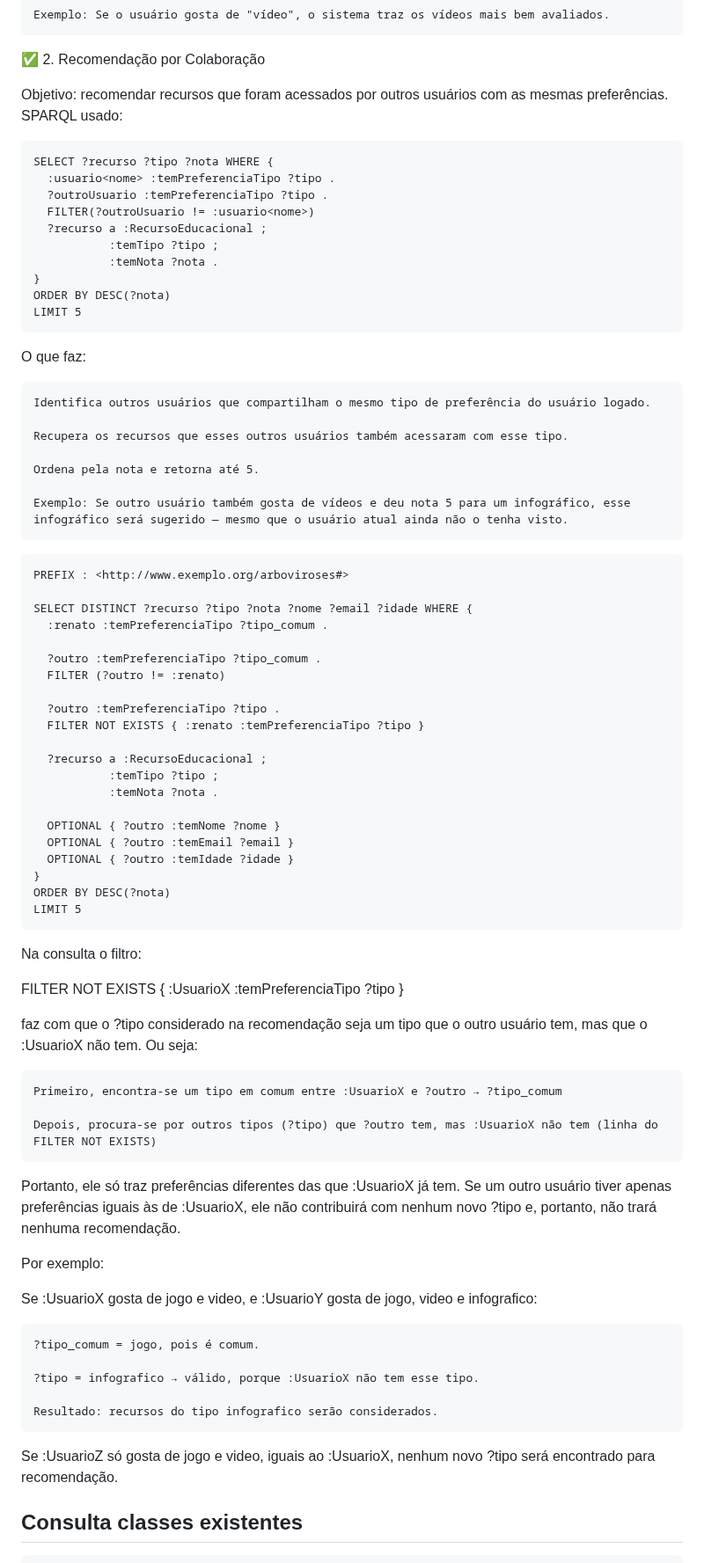
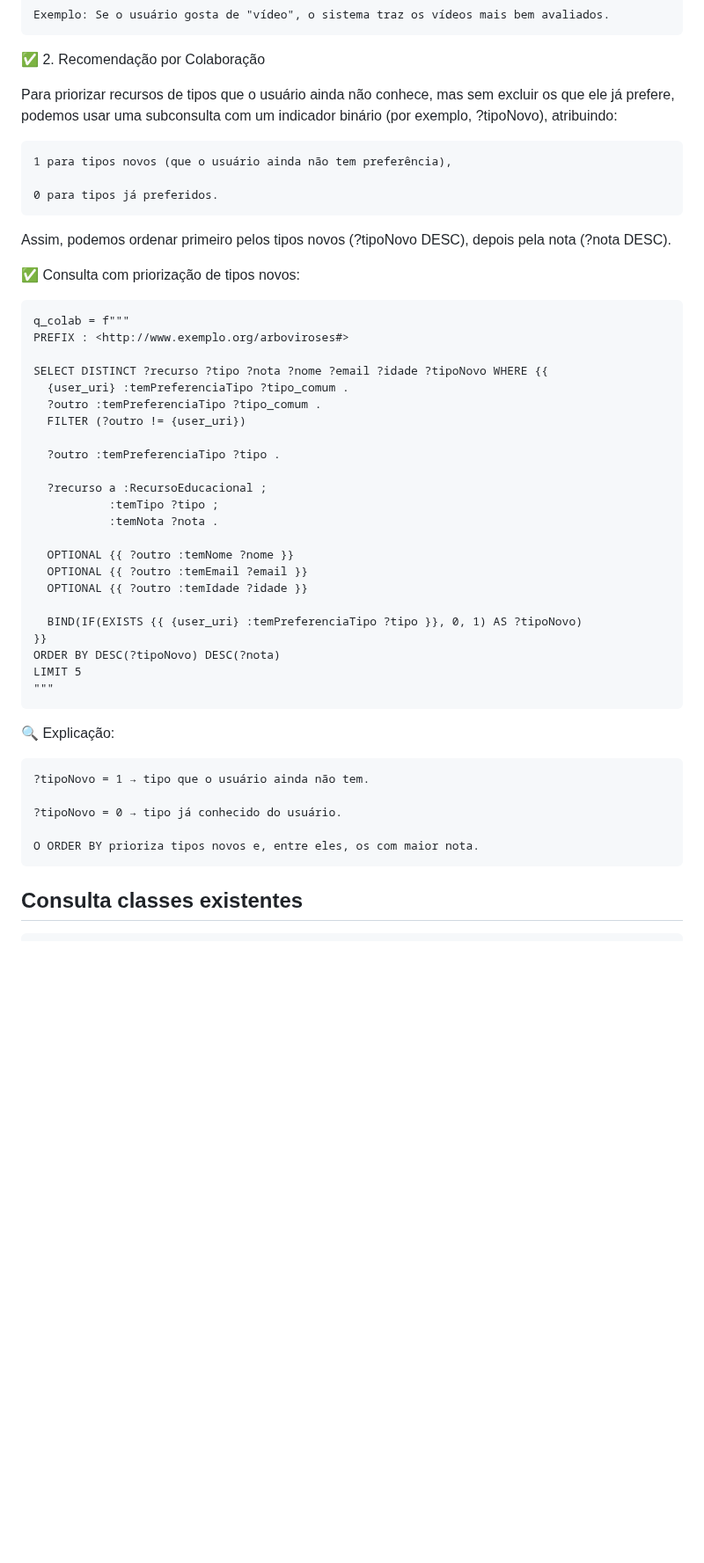
Before and after one commit to renatobdo/SIN5033-Projeto, a Markdown page: README.md, the part around one of its changes. Shown at 88% size. Drawn GitHub-style; blank space fills up the shorter version.

````diff
--- a/README.md
+++ b/README.md
@@ -106,78 +106,49 @@ O que faz:
 
 ✅ 2. Recomendação por Colaboração
 
-Objetivo: recomendar recursos que foram acessados por outros usuários com as mesmas preferências.
-SPARQL usado:
-```
-SELECT ?recurso ?tipo ?nota WHERE {
-  :usuario<nome> :temPreferenciaTipo ?tipo .
-  ?outroUsuario :temPreferenciaTipo ?tipo .
-  FILTER(?outroUsuario != :usuario<nome>)
-  ?recurso a :RecursoEducacional ;
-           :temTipo ?tipo ;
-           :temNota ?nota .
-}
-ORDER BY DESC(?nota)
-LIMIT 5
-```
-O que faz:
+Para priorizar recursos de tipos que o usuário ainda não conhece, mas sem excluir os que ele já prefere, podemos usar uma subconsulta com um indicador binário (por exemplo, ?tipoNovo), atribuindo:
 
-    Identifica outros usuários que compartilham o mesmo tipo de preferência do usuário logado.
+    1 para tipos novos (que o usuário ainda não tem preferência),
 
-    Recupera os recursos que esses outros usuários também acessaram com esse tipo.
+    0 para tipos já preferidos.
 
-    Ordena pela nota e retorna até 5.
+Assim, podemos ordenar primeiro pelos tipos novos (?tipoNovo DESC), depois pela nota (?nota DESC).
 
-    Exemplo: Se outro usuário também gosta de vídeos e deu nota 5 para um infográfico, esse infográfico será sugerido — mesmo que o usuário atual ainda não o tenha visto.
+✅ Consulta com priorização de tipos novos:
 
 ```
+q_colab = f"""
 PREFIX : <http://www.exemplo.org/arboviroses#>
 
-SELECT DISTINCT ?recurso ?tipo ?nota ?nome ?email ?idade WHERE {
-  :renato :temPreferenciaTipo ?tipo_comum .
-
+SELECT DISTINCT ?recurso ?tipo ?nota ?nome ?email ?idade ?tipoNovo WHERE {{
+  {user_uri} :temPreferenciaTipo ?tipo_comum .
   ?outro :temPreferenciaTipo ?tipo_comum .
-  FILTER (?outro != :renato)
+  FILTER (?outro != {user_uri})
 
   ?outro :temPreferenciaTipo ?tipo .
-  FILTER NOT EXISTS { :renato :temPreferenciaTipo ?tipo }
 
   ?recurso a :RecursoEducacional ;
            :temTipo ?tipo ;
            :temNota ?nota .
 
-  OPTIONAL { ?outro :temNome ?nome }
-  OPTIONAL { ?outro :temEmail ?email }
-  OPTIONAL { ?outro :temIdade ?idade }
-}
-ORDER BY DESC(?nota)
+  OPTIONAL {{ ?outro :temNome ?nome }}
+  OPTIONAL {{ ?outro :temEmail ?email }}
+  OPTIONAL {{ ?outro :temIdade ?idade }}
+
+  BIND(IF(EXISTS {{ {user_uri} :temPreferenciaTipo ?tipo }}, 0, 1) AS ?tipoNovo)
+}}
+ORDER BY DESC(?tipoNovo) DESC(?nota)
 LIMIT 5
+"""
 ```
-Na consulta o filtro:
 
-FILTER NOT EXISTS { :UsuarioX :temPreferenciaTipo ?tipo }
+🔍 Explicação:
 
-faz com que o ?tipo considerado na recomendação seja um tipo que o outro usuário tem, mas que o :UsuarioX não tem. Ou seja:
+    ?tipoNovo = 1 → tipo que o usuário ainda não tem.
 
-    Primeiro, encontra-se um tipo em comum entre :UsuarioX e ?outro → ?tipo_comum
+    ?tipoNovo = 0 → tipo já conhecido do usuário.
 
-    Depois, procura-se por outros tipos (?tipo) que ?outro tem, mas :UsuarioX não tem (linha do FILTER NOT EXISTS)
-
-Portanto, ele só traz preferências diferentes das que :UsuarioX já tem. Se um outro usuário tiver apenas preferências iguais
-às de :UsuarioX, ele não contribuirá com nenhum novo ?tipo e, portanto, não trará nenhuma recomendação.
-
-Por exemplo:
-
-Se :UsuarioX gosta de jogo e video, e :UsuarioY gosta de jogo, video e infografico:
-
-    ?tipo_comum = jogo, pois é comum.
-
-    ?tipo = infografico → válido, porque :UsuarioX não tem esse tipo.
-
-    Resultado: recursos do tipo infografico serão considerados.
-
-Se :UsuarioZ só gosta de jogo e video, iguais ao :UsuarioX, nenhum novo ?tipo será encontrado para recomendação.
-
+    O ORDER BY prioriza tipos novos e, entre eles, os com maior nota.
 
 ## Consulta classes existentes
 
````
Also changed, not shown: other parts of README.md (+1 -1 lines).
